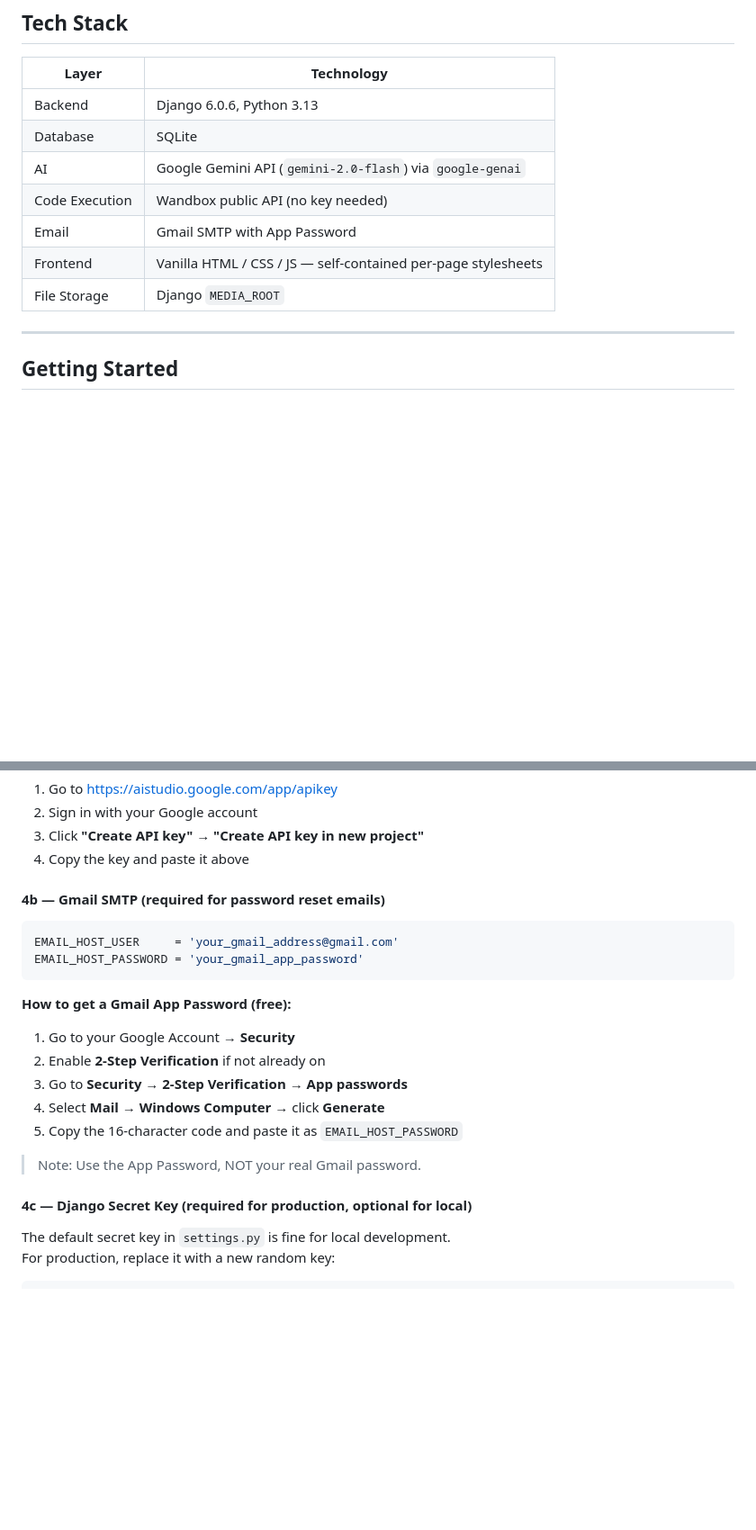
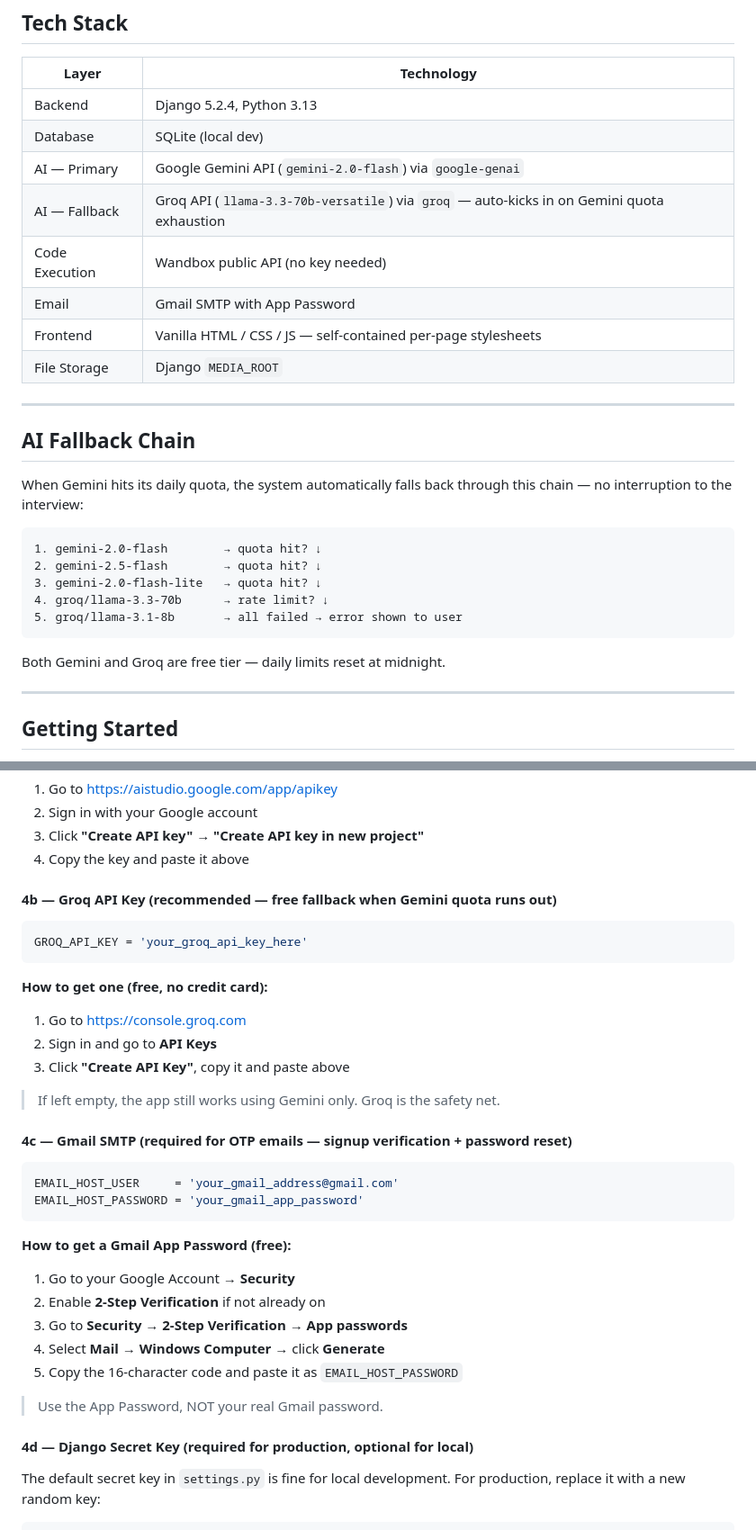
Before and after one commit to AKSHIT-TRIPATHI/PlaceMe-AI, a Markdown page: README.md, 2 parts joined by grey strips. Shown at 90% size. Rendered like a GitHub page; blank space fills up the shorter version.

````diff
--- a/README.md
+++ b/README.md
@@ -60,13 +65,30 @@ PlaceMe AI is a full-stack Django web application built as a final capstone proj
 
 | Layer | Technology |
 |---|---|
-| Backend | Django 6.0.6, Python 3.13 |
-| Database | SQLite |
-| AI | Google Gemini API (`gemini-2.0-flash`) via `google-genai` |
+| Backend | Django 5.2.4, Python 3.13 |
+| Database | SQLite (local dev) |
+| AI — Primary | Google Gemini API (`gemini-2.0-flash`) via `google-genai` |
+| AI — Fallback | Groq API (`llama-3.3-70b-versatile`) via `groq` — auto-kicks in on Gemini quota exhaustion |
 | Code Execution | Wandbox public API (no key needed) |
 | Email | Gmail SMTP with App Password |
 | Frontend | Vanilla HTML / CSS / JS — self-contained per-page stylesheets |
 | File Storage | Django `MEDIA_ROOT` |
+
+---
+
+## AI Fallback Chain
+
+When Gemini hits its daily quota, the system automatically falls back through this chain — no interruption to the interview:
+
+```
+1. gemini-2.0-flash        → quota hit? ↓
+2. gemini-2.5-flash        → quota hit? ↓
+3. gemini-2.0-flash-lite   → quota hit? ↓
+4. groq/llama-3.3-70b      → rate limit? ↓
+5. groq/llama-3.1-8b       → all failed → error shown to user
+```
+
+Both Gemini and Groq are free tier — daily limits reset at midnight.
 
 ---
 
@@ -151,7 +173,20 @@ GEMINI_API_KEY = 'your_gemini_api_key_here'
 3. Click **"Create API key"** → **"Create API key in new project"**
 4. Copy the key and paste it above
 
-#### 4b — Gmail SMTP (required for password reset emails)
+#### 4b — Groq API Key (recommended — free fallback when Gemini quota runs out)
+
+```python
+GROQ_API_KEY = 'your_groq_api_key_here'
+```
+
+**How to get one (free, no credit card):**
+1. Go to https://console.groq.com
+2. Sign in and go to **API Keys**
+3. Click **"Create API Key"**, copy it and paste above
+
+> If left empty, the app still works using Gemini only. Groq is the safety net.
+
+#### 4c — Gmail SMTP (required for OTP emails — signup verification + password reset)
 
 ```python
 EMAIL_HOST_USER     = 'your_gmail_address@gmail.com'
@@ -165,9 +200,9 @@ EMAIL_HOST_PASSWORD = 'your_gmail_app_password'
 4. Select **Mail** → **Windows Computer** → click **Generate**
 5. Copy the 16-character code and paste it as `EMAIL_HOST_PASSWORD`
 
-> Note: Use the App Password, NOT your real Gmail password.
+> Use the App Password, NOT your real Gmail password.
 
-#### 4c — Django Secret Key (required for production, optional for local)
+#### 4d — Django Secret Key (required for production, optional for local)
 
 The default secret key in `settings.py` is fine for local development.
 For production, replace it with a new random key:
````
Also changed, not shown: other parts of README.md (+46 -43 lines).
